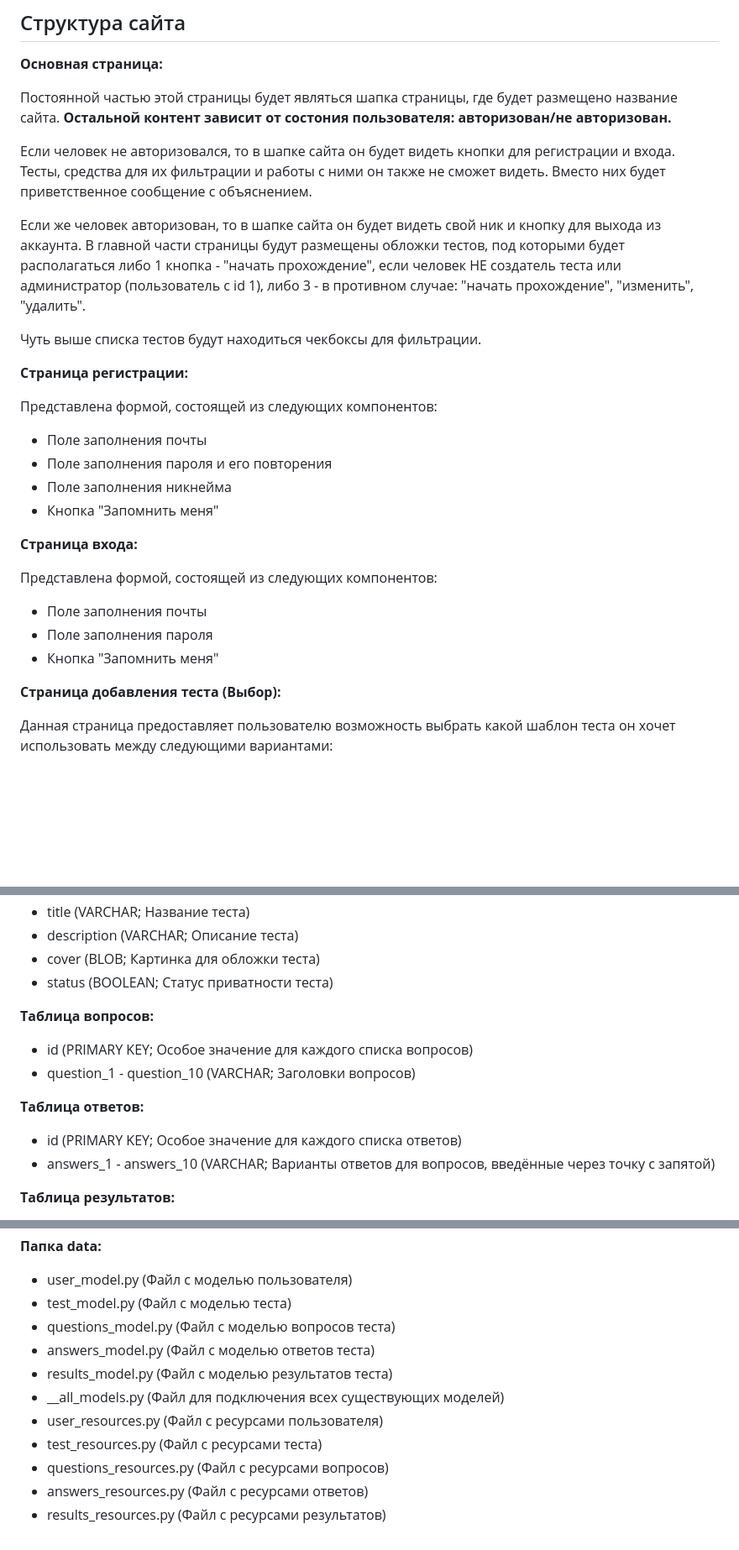
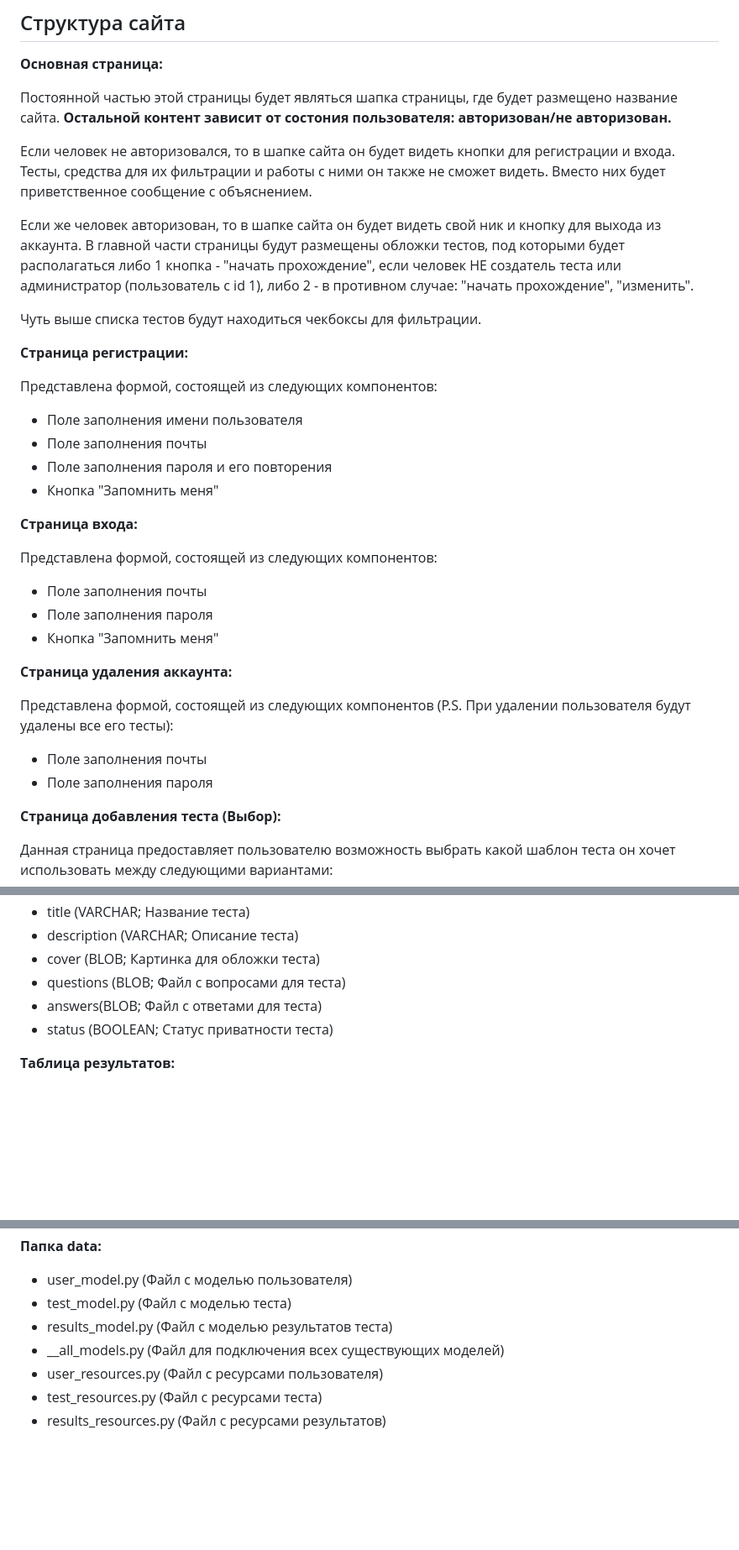
Before and after one commit to TimofeyYurkin/DegradationTests, a Markdown page: README.md, 3 parts joined by grey strips. Shown: that part at 84% size. Drawn GitHub-style; blank space fills up the shorter version.

```diff
--- a/README.md
+++ b/README.md
@@ -18,16 +18,16 @@
 
 Если человек не авторизовался, то в шапке сайта он будет видеть кнопки для регистрации и входа. Тесты, средства для их фильтрации и работы с ними он также не сможет видеть. Вместо них будет приветственное сообщение с объяснением.
 
-Если же человек авторизован, то в шапке сайта он будет видеть свой ник и кнопку для выхода из аккаунта. В главной части страницы будут размещены обложки тестов, под которыми будет располагаться либо 1 кнопка - "начать прохождение", если человек НЕ создатель теста или администратор (пользователь с id 1), либо 3 - в противном случае: "начать прохождение", "изменить", "удалить".
+Если же человек авторизован, то в шапке сайта он будет видеть свой ник и кнопку для выхода из аккаунта. В главной части страницы будут размещены обложки тестов, под которыми будет располагаться либо 1 кнопка - "начать прохождение", если человек НЕ создатель теста или администратор (пользователь с id 1), либо 2 - в противном случае: "начать прохождение", "изменить".
 
 Чуть выше списка тестов будут находиться чекбоксы для фильтрации.
 
 **Страница регистрации:**
 
 Представлена формой, состоящей из следующих компонентов:
+- Поле заполнения имени пользователя
 - Поле заполнения почты
 - Поле заполнения пароля и его повторения
-- Поле заполнения никнейма
 - Кнопка "Запомнить меня"
 
 **Страница входа:**
@@ -36,6 +36,12 @@
 - Поле заполнения почты
 - Поле заполнения пароля
 - Кнопка "Запомнить меня"
+
+**Страница удаления аккаунта:**
+
+Представлена формой, состоящей из следующих компонентов (P.S. При удалении пользователя будут удалены все его тесты):
+- Поле заполнения почты
+- Поле заполнения пароля
 
 **Страница добавления теста (Выбор):**
 
@@ -82,15 +88,9 @@
 - title (VARCHAR; Название теста)
 - description (VARCHAR; Описание теста)
 - cover (BLOB; Картинка для обложки теста)
+- questions (BLOB; Файл с вопросами для теста)
+- answers(BLOB; Файл с ответами для теста)
 - status (BOOLEAN; Статус приватности теста)
-
-**Таблица вопросов:**
-- id (PRIMARY KEY; Особое значение для каждого списка вопросов)
-- question_1 - question_10 (VARCHAR; Заголовки вопросов)
-
-**Таблица ответов:**
-- id (PRIMARY KEY; Особое значение для каждого списка ответов)
-- answers_1 - answers_10 (VARCHAR; Варианты ответов для вопросов, введённые через точку с запятой)
 
 **Таблица результатов:**
 - id (PRIMARY KEY; Особое значение для каждого списка возможных результатов)
@@ -125,12 +126,8 @@
 **Папка data:**
 - user_model.py (Файл с моделью пользователя)
 - test_model.py (Файл с моделью теста)
-- questions_model.py (Файл с моделью вопросов теста)
-- answers_model.py (Файл с моделью ответов теста)
 - results_model.py (Файл с моделью результатов теста)
 - __all_models.py (Файл для подключения всех существующих моделей)
 - user_resources.py (Файл с ресурсами пользователя)
 - test_resources.py (Файл с ресурсами теста)
-- questions_resources.py (Файл с ресурсами вопросов)
-- answers_resources.py (Файл с ресурсами ответов)
 - results_resources.py (Файл с ресурсами результатов)
```
Also changed, not shown: other parts of README.md (+2 -1 lines).
